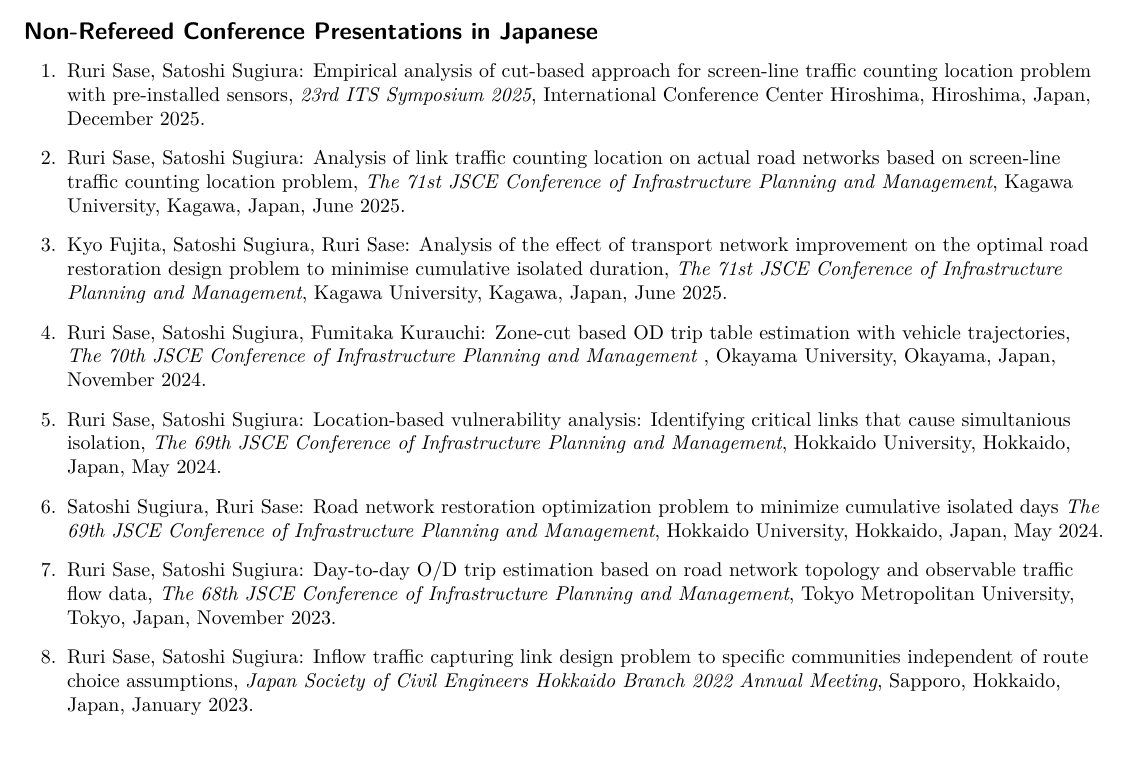
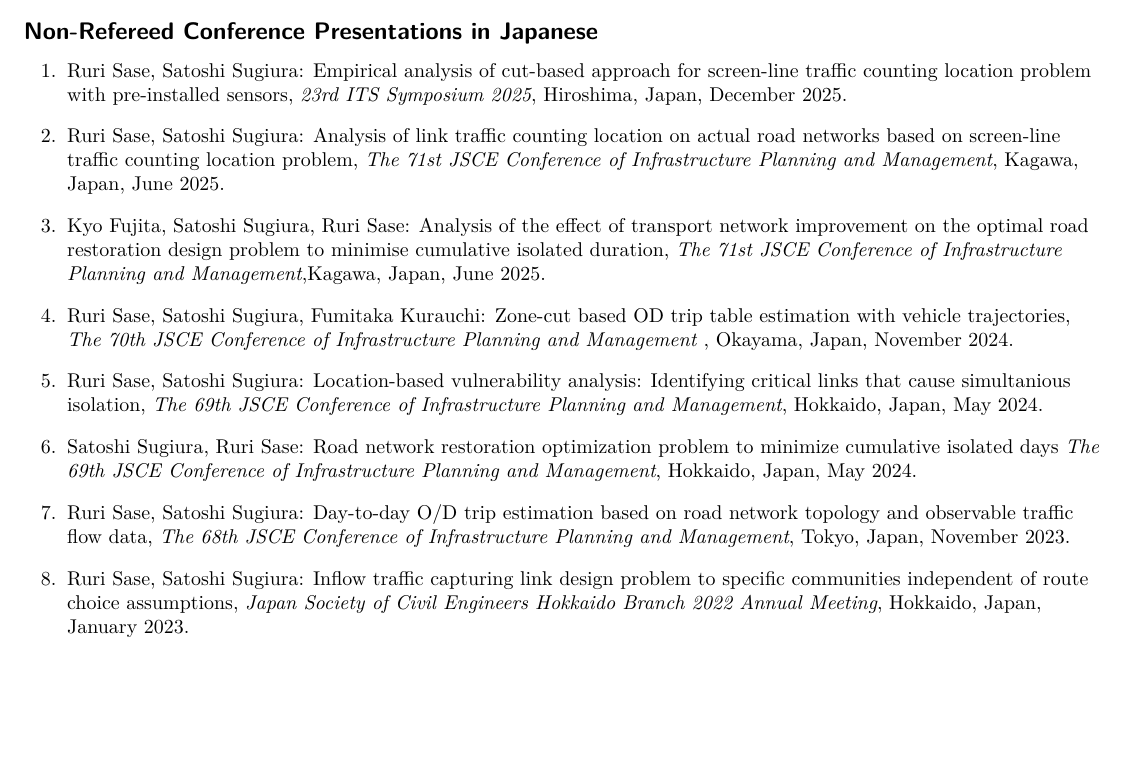
Before and after one commit to ruri-s/ruri-s.github.io, a LaTeX CV (cv/cv.tex): part of page 2 of 2, cut so that both start at the same text, the shorter picture padded with empty space. The pictures show the PDF file cv/out/cv.pdf that the author committed with the source.

Commit message:
modify cv

```diff
--- a/cv/cv.tex
+++ b/cv/cv.tex
@@ -137,14 +137,14 @@
 \subsection*{Non-Refereed Conference Presentations in Japanese}
 \begin{enumerate}[leftmargin=0.3in, label=\arabic*.]
     \small{
-    \item Ruri Sase, Satoshi Sugiura: Empirical analysis of cut-based approach for screen-line traffic counting location problem with pre-installed sensors, \textit{23rd ITS Symposium 2025}, International Conference Center Hiroshima, Hiroshima, Japan, December 2025.
-    \item Ruri Sase, Satoshi Sugiura: Analysis of link traffic counting location on actual road networks based on screen-line traffic counting location problem, \textit{The 71st JSCE Conference of Infrastructure Planning and Management}, Kagawa University, Kagawa, Japan, June 2025.
-    \item Kyo Fujita, Satoshi Sugiura, Ruri Sase: Analysis of the effect of transport network improvement on the optimal road restoration design problem to minimise cumulative isolated duration, \textit{The 71st JSCE Conference of Infrastructure Planning and Management}, Kagawa University, Kagawa, Japan, June 2025.
-    \item Ruri Sase, Satoshi Sugiura, Fumitaka Kurauchi: Zone-cut based OD trip table estimation with vehicle trajectories, \textit{The 70th JSCE Conference of Infrastructure Planning and Management }, Okayama University, Okayama, Japan, November 2024.
-    \item Ruri Sase, Satoshi Sugiura: Location-based vulnerability analysis: Identifying critical links that cause simultanious isolation, \textit{The 69th JSCE Conference of Infrastructure Planning and Management}, Hokkaido University, Hokkaido, Japan, May 2024.
-    \item Satoshi Sugiura, Ruri Sase: Road network restoration optimization problem to minimize cumulative isolated days \textit{The 69th JSCE Conference of Infrastructure Planning and Management}, Hokkaido University, Hokkaido, Japan, May 2024.
-    \item Ruri Sase, Satoshi Sugiura: Day-to-day O/D trip estimation based on road network topology and observable traﬃc flow data, \textit{The 68th JSCE Conference of Infrastructure Planning and Management}, Tokyo Metropolitan University, Tokyo, Japan, November 2023.
-    \item Ruri Sase, Satoshi Sugiura: Inflow traffic capturing link design problem to specific communities independent of route choice assumptions, \textit{Japan Society of Civil Engineers Hokkaido Branch 2022 Annual Meeting}, Sapporo, Hokkaido, Japan, January 2023.
+    \item Ruri Sase, Satoshi Sugiura: Empirical analysis of cut-based approach for screen-line traffic counting location problem with pre-installed sensors, \textit{23rd ITS Symposium 2025}, Hiroshima, Japan, December 2025.
+    \item Ruri Sase, Satoshi Sugiura: Analysis of link traffic counting location on actual road networks based on screen-line traffic counting location problem, \textit{The 71st JSCE Conference of Infrastructure Planning and Management}, Kagawa, Japan, June 2025.
+    \item Kyo Fujita, Satoshi Sugiura, Ruri Sase: Analysis of the effect of transport network improvement on the optimal road restoration design problem to minimise cumulative isolated duration, \textit{The 71st JSCE Conference of Infrastructure Planning and Management},Kagawa, Japan, June 2025.
+    \item Ruri Sase, Satoshi Sugiura, Fumitaka Kurauchi: Zone-cut based OD trip table estimation with vehicle trajectories, \textit{The 70th JSCE Conference of Infrastructure Planning and Management }, Okayama, Japan, November 2024.
+    \item Ruri Sase, Satoshi Sugiura: Location-based vulnerability analysis: Identifying critical links that cause simultanious isolation, \textit{The 69th JSCE Conference of Infrastructure Planning and Management}, Hokkaido, Japan, May 2024.
+    \item Satoshi Sugiura, Ruri Sase: Road network restoration optimization problem to minimize cumulative isolated days \textit{The 69th JSCE Conference of Infrastructure Planning and Management}, Hokkaido, Japan, May 2024.
+    \item Ruri Sase, Satoshi Sugiura: Day-to-day O/D trip estimation based on road network topology and observable traﬃc flow data, \textit{The 68th JSCE Conference of Infrastructure Planning and Management},  Tokyo, Japan, November 2023.
+    \item Ruri Sase, Satoshi Sugiura: Inflow traffic capturing link design problem to specific communities independent of route choice assumptions, \textit{Japan Society of Civil Engineers Hokkaido Branch 2022 Annual Meeting}, Hokkaido, Japan, January 2023.
     }
 \end{enumerate}
 
```
Also changed, not shown: cv/out/cv.pdf, cv/out/cv_rurisase.pdf (added), 2 other files.
